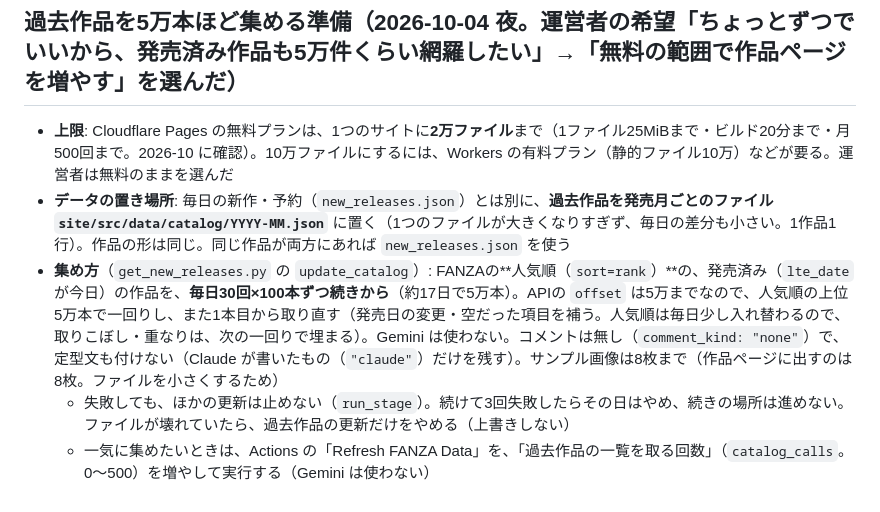
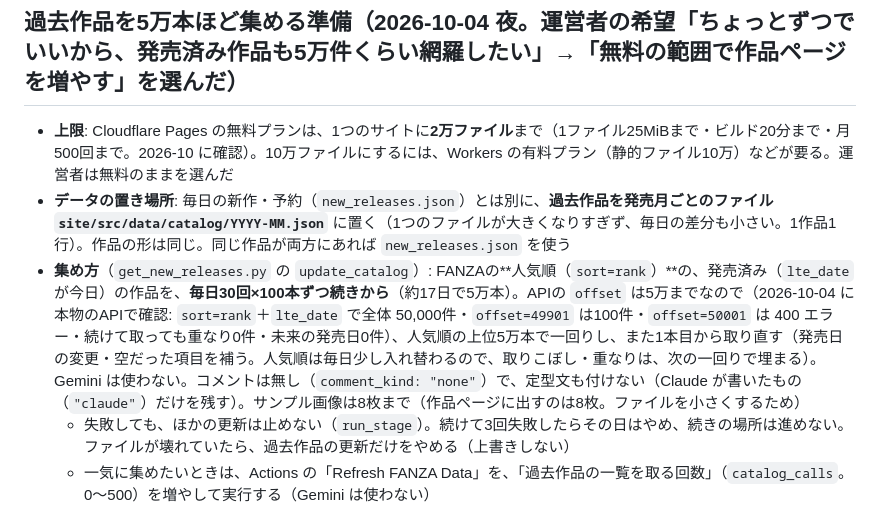
Before and after one commit to juice0402/fanza-ranking, a Markdown page: docs/design-notes.md, the part around the change. Drawn GitHub-style.

Commit message:
設計メモ: 過去作品の集め方を本物のAPIで確かめた結果
Co-Authored-By: Claude Opus 5.5 <noreply@anthropic.com>
Claude-Session: https://claude.ai/code/session_01DAvDoKXKoTYaP2TsrAYkLN

```diff
--- a/docs/design-notes.md
+++ b/docs/design-notes.md
@@ -177,7 +177,7 @@
 
 - **上限**: Cloudflare Pages の無料プランは、1つのサイトに**2万ファイル**まで（1ファイル25MiBまで・ビルド20分まで・月500回まで。2026-10 に確認）。10万ファイルにするには、Workers の有料プラン（静的ファイル10万）などが要る。運営者は無料のままを選んだ
 - **データの置き場所**: 毎日の新作・予約（`new_releases.json`）とは別に、**過去作品を発売月ごとのファイル `site/src/data/catalog/YYYY-MM.json`** に置く（1つのファイルが大きくなりすぎず、毎日の差分も小さい。1作品1行）。作品の形は同じ。同じ作品が両方にあれば `new_releases.json` を使う
-- **集め方**（`get_new_releases.py` の `update_catalog`）: FANZAの**人気順（`sort=rank`）**の、発売済み（`lte_date` が今日）の作品を、**毎日30回×100本ずつ続きから**（約17日で5万本）。APIの `offset` は5万までなので、人気順の上位5万本で一回りし、また1本目から取り直す（発売日の変更・空だった項目を補う。人気順は毎日少し入れ替わるので、取りこぼし・重なりは、次の一回りで埋まる）。Gemini は使わない。コメントは無し（`comment_kind: "none"`）で、定型文も付けない（Claude が書いたもの（`"claude"`）だけを残す）。サンプル画像は8枚まで（作品ページに出すのは8枚。ファイルを小さくするため）
+- **集め方**（`get_new_releases.py` の `update_catalog`）: FANZAの**人気順（`sort=rank`）**の、発売済み（`lte_date` が今日）の作品を、**毎日30回×100本ずつ続きから**（約17日で5万本）。APIの `offset` は5万までなので（2026-10-04 に本物のAPIで確認: `sort=rank`＋`lte_date` で全体 50,000件・`offset=49901` は100件・`offset=50001` は 400 エラー・続けて取っても重なり0件・未来の発売日0件）、人気順の上位5万本で一回りし、また1本目から取り直す（発売日の変更・空だった項目を補う。人気順は毎日少し入れ替わるので、取りこぼし・重なりは、次の一回りで埋まる）。Gemini は使わない。コメントは無し（`comment_kind: "none"`）で、定型文も付けない（Claude が書いたもの（`"claude"`）だけを残す）。サンプル画像は8枚まで（作品ページに出すのは8枚。ファイルを小さくするため）
   - 失敗しても、ほかの更新は止めない（`run_stage`）。続けて3回失敗したらその日はやめ、続きの場所は進めない。ファイルが壊れていたら、過去作品の更新だけをやめる（上書きしない）
   - 一気に集めたいときは、Actions の「Refresh FANZA Data」を、「過去作品の一覧を取る回数」（`catalog_calls`。0〜500）を増やして実行する（Gemini は使わない）
   - 5万本で、データは 75MB ほどの見込み（1作品 約1.5KB。1つの月のファイルは数百KB）
```
